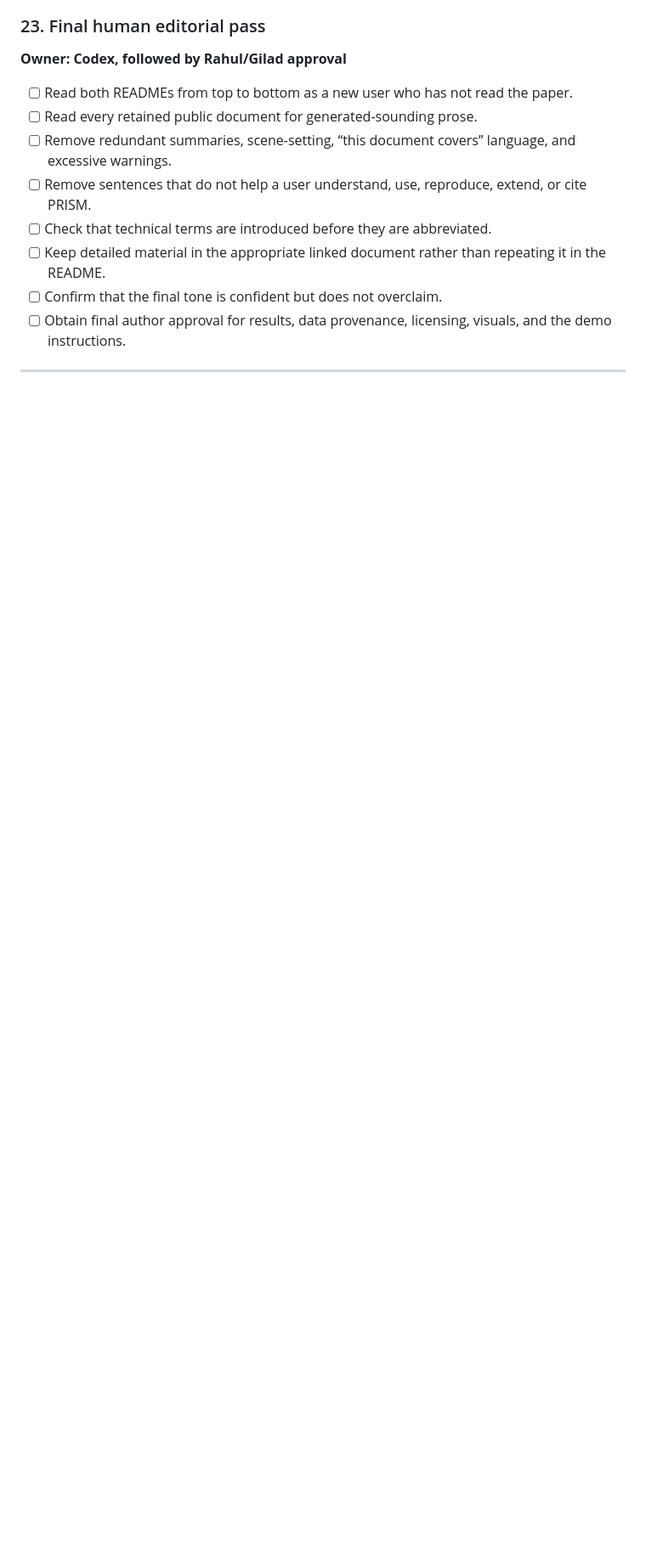
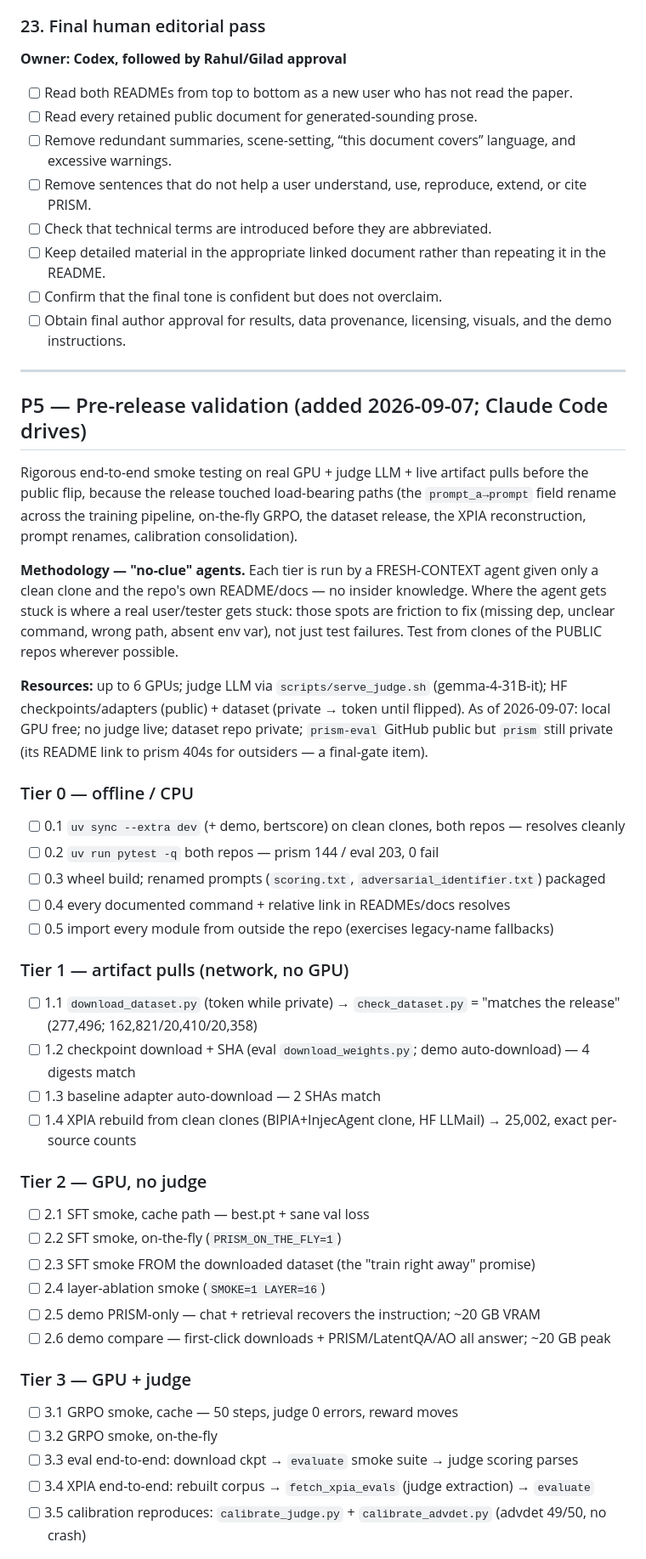
Before and after one commit to Offensive-AI-Lab/prism, a Markdown page: TODO.md, the part around one of its changes. Shown at 85% size. Drawn GitHub-style; blank space fills up the shorter version.

Commit message:
Add the pre-release validation plan (P5) to the checklist
Tiered smoke tests on real GPU + judge + live artifact pulls, run by
fresh-context "no-clue" agents so setup friction surfaces where a real
tester would hit it.

Co-Authored-By: Claude Opus 4.8 <noreply@anthropic.com>
Claude-Session: https://claude.ai/code/session_01CKc5dGKDA786EuEyRFaGSp

```diff
--- a/TODO.md
+++ b/TODO.md
@@ -624,3 +624,51 @@ Tasks:
 
 ---
 
+## P5 — Pre-release validation (added 2026-09-07; Claude Code drives)
+
+Rigorous end-to-end smoke testing on real GPU + judge LLM + live artifact pulls
+before the public flip, because the release touched load-bearing paths (the
+`prompt_a→prompt` field rename across the training pipeline, on-the-fly GRPO,
+the dataset release, the XPIA reconstruction, prompt renames, calibration
+consolidation).
+
+**Methodology — "no-clue" agents.** Each tier is run by a FRESH-CONTEXT agent
+given only a clean clone and the repo's own README/docs — no insider knowledge.
+Where the agent gets stuck is where a real user/tester gets stuck: those spots
+are friction to fix (missing dep, unclear command, wrong path, absent env var),
+not just test failures. Test from clones of the PUBLIC repos wherever possible.
+
+**Resources:** up to 6 GPUs; judge LLM via `scripts/serve_judge.sh`
+(gemma-4-31B-it); HF checkpoints/adapters (public) + dataset (private → token
+until flipped). As of 2026-09-07: local GPU free; no judge live; dataset repo
+private; `prism-eval` GitHub public but `prism` still private (its README link
+to prism 404s for outsiders — a final-gate item).
+
+### Tier 0 — offline / CPU
+- [ ] 0.1 `uv sync --extra dev` (+ demo, bertscore) on clean clones, both repos — resolves cleanly
+- [ ] 0.2 `uv run pytest -q` both repos — prism 144 / eval 203, 0 fail
+- [ ] 0.3 wheel build; renamed prompts (`scoring.txt`, `adversarial_identifier.txt`) packaged
+- [ ] 0.4 every documented command + relative link in READMEs/docs resolves
+- [ ] 0.5 import every module from outside the repo (exercises legacy-name fallbacks)
+
+### Tier 1 — artifact pulls (network, no GPU)
+- [ ] 1.1 `download_dataset.py` (token while private) → `check_dataset.py` = "matches the release" (277,496; 162,821/20,410/20,358)
+- [ ] 1.2 checkpoint download + SHA (eval `download_weights.py`; demo auto-download) — 4 digests match
+- [ ] 1.3 baseline adapter auto-download — 2 SHAs match
+- [ ] 1.4 XPIA rebuild from clean clones (BIPIA+InjecAgent clone, HF LLMail) → 25,002, exact per-source counts
+
+### Tier 2 — GPU, no judge
+- [ ] 2.1 SFT smoke, cache path — best.pt + sane val loss
+- [ ] 2.2 SFT smoke, on-the-fly (`PRISM_ON_THE_FLY=1`)
+- [ ] 2.3 SFT smoke FROM the downloaded dataset (the "train right away" promise)
+- [ ] 2.4 layer-ablation smoke (`SMOKE=1 LAYER=16`)
+- [ ] 2.5 demo PRISM-only — chat + retrieval recovers the instruction; ~20 GB VRAM
+- [ ] 2.6 demo compare — first-click downloads + PRISM/LatentQA/AO all answer; ~20 GB peak
+
+### Tier 3 — GPU + judge
+- [ ] 3.1 GRPO smoke, cache — 50 steps, judge 0 errors, reward moves
+- [ ] 3.2 GRPO smoke, on-the-fly
+- [ ] 3.3 eval end-to-end: download ckpt → `evaluate` smoke suite → judge scoring parses
+- [ ] 3.4 XPIA end-to-end: rebuilt corpus → `fetch_xpia_evals` (judge extraction) → `evaluate`
+- [ ] 3.5 calibration reproduces: `calibrate_judge.py` + `calibrate_advdet.py` (advdet 49/50, no crash)
+
```
Also changed, not shown: other parts of TODO.md (+13 -0 lines).
